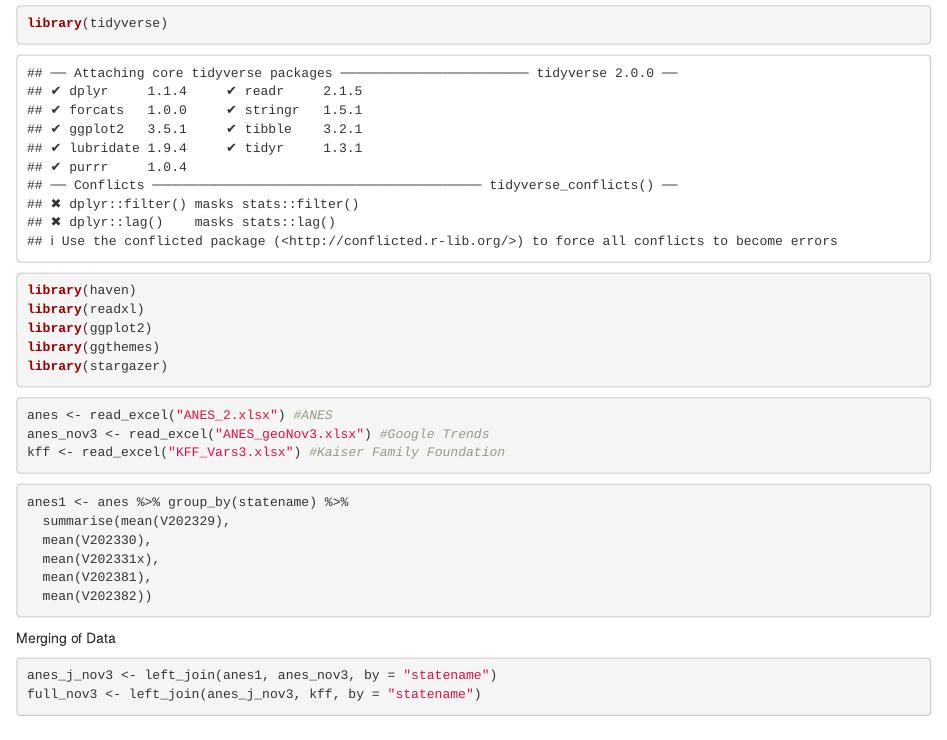
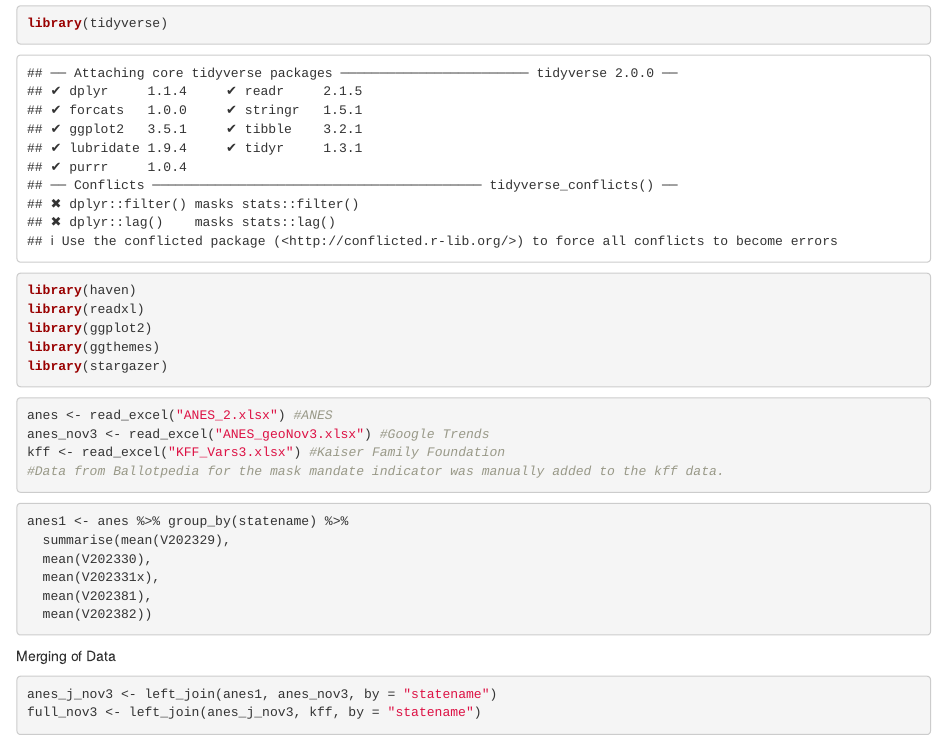
Before and after one commit to jwderks/FOCDproject, an R Markdown document (focd_project.Rmd): the page in a window 1100 px wide, from 70 px down. Rendered offline with R 4.5, knitr and Pandoc, with nearby package versions; some code elsewhere in the file could not run offline.

Commit message:
Add files via upload

````diff
--- a/focd_project.Rmd
+++ b/focd_project.Rmd
@@ -16,6 +16,7 @@ library(stargazer)
 anes <- read_excel("ANES_2.xlsx") #ANES
 anes_nov3 <- read_excel("ANES_geoNov3.xlsx") #Google Trends
 kff <- read_excel("KFF_Vars3.xlsx") #Kaiser Family Foundation
+#Data from Ballotpedia for the mask mandate indicator was manually added to the kff data.
 ```
 
 ```{r}
````
